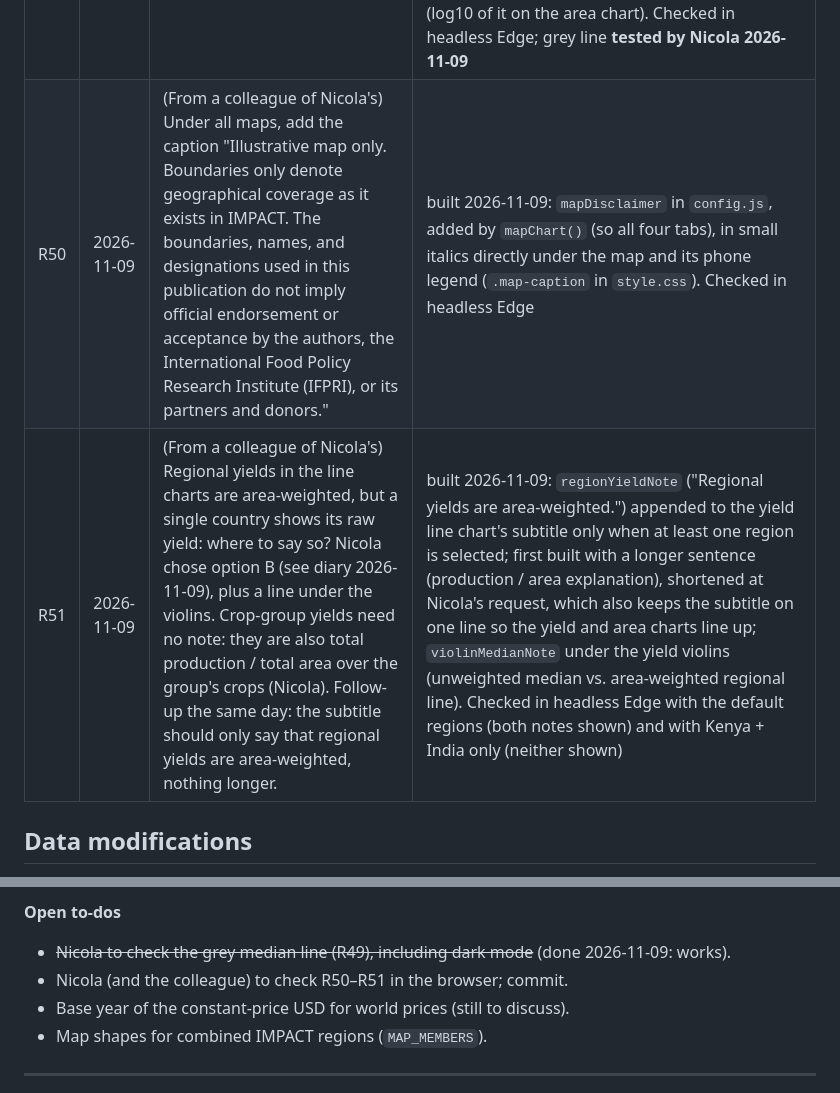
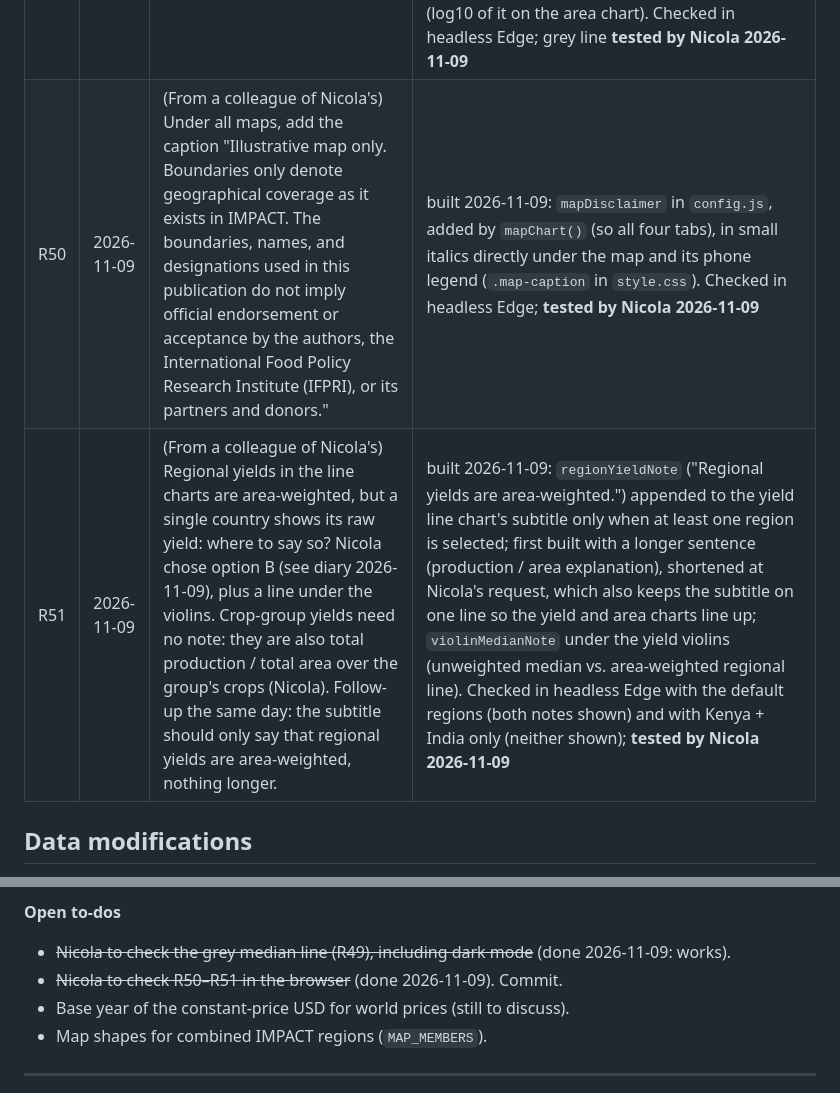
Before and after one commit to NicIMPACT/GOR2026-DASHBOARD, a Markdown page: memos/progress.md, 2 parts joined by grey strips. GitHub-like rendering.

Commit message:
just a memo change

```diff
--- a/memos/progress.md
+++ b/memos/progress.md
@@ -55,8 +55,8 @@ This is a running list of Nicola's instructions for the dashboard and the status
 | R47 | 2026-11-06 | New colours. Food groups: ColorBrewer Set1 (n = 7) in the order ASF, CER, F&V, O&S, PUL, RTB, OTH. Regions: ColorBrewer Dark2 (n = 7) in the order CWANA, ESA, LAC, SA, SEA, WCA, ROW. | built 2026-11-06: `foodGroupColors`, `series` and `regionSlots` in `config.js`. CG regions now always keep their own colour. Other regions take grey first, then the colour of an unselected CG region, and give it back if that region is added (`assignSlots()` in `app.js`). Checked in headless Edge (food security and yield & area tabs, default selection). Roots, tubers & bananas changed from Set1's yellow to a darker gold (`#e6c700`) for contrast on white. Mixed selection, dark mode and the new gold **tested by Nicola 2026-11-06** |
 | R48 | 2026-11-09 | Production & demand tab: start on Rice too, instead of Cereals. | built 2026-11-09: `defaults.commodity.production` in `config.js`. Shared links keep their own commodity. Checked in headless Edge |
 | R49 | 2026-11-09 | (From a colleague of Nicola's) Add a line marking the median to the violin plot, labelled "median" if possible, otherwise explained in a note under the figure. | built 2026-11-09: a short dark-grey horizontal line on each violin (a `line-ew` marker, as Plotly only draws a median inside the box removed in R46); first drawn black (text colour, 2.5 px), changed the same day to dark grey (`--text-muted`: #6b6a65 light, #a3a29b dark mode; 2 px) because black overwhelmed the figure (Nicola); "Median" legend entry at the top right; subtitle adds "Grey line: median country value."; hover gives the value and the number of countries; one "Median (n countries)" row per region in the data table and CSV. Unweighted median of raw country values (log10 of it on the area chart). Checked in headless Edge; grey line **tested by Nicola 2026-11-09** |
-| R50 | 2026-11-09 | (From a colleague of Nicola's) Under all maps, add the caption "Illustrative map only. Boundaries only denote geographical coverage as it exists in IMPACT. The boundaries, names, and designations used in this publication do not imply official endorsement or acceptance by the authors, the International Food Policy Research Institute (IFPRI), or its partners and donors." | built 2026-11-09: `mapDisclaimer` in `config.js`, added by `mapChart()` (so all four tabs), in small italics directly under the map and its phone legend (`.map-caption` in `style.css`). Checked in headless Edge |
-| R51 | 2026-11-09 | (From a colleague of Nicola's) Regional yields in the line charts are area-weighted, but a single country shows its raw yield: where to say so? Nicola chose option B (see diary 2026-11-09), plus a line under the violins. Crop-group yields need no note: they are also total production / total area over the group's crops (Nicola). Follow-up the same day: the subtitle should only say that regional yields are area-weighted, nothing longer. | built 2026-11-09: `regionYieldNote` ("Regional yields are area-weighted.") appended to the yield line chart's subtitle only when at least one region is selected; first built with a longer sentence (production / area explanation), shortened at Nicola's request, which also keeps the subtitle on one line so the yield and area charts line up; `violinMedianNote` under the yield violins (unweighted median vs. area-weighted regional line). Checked in headless Edge with the default regions (both notes shown) and with Kenya + India only (neither shown) |
+| R50 | 2026-11-09 | (From a colleague of Nicola's) Under all maps, add the caption "Illustrative map only. Boundaries only denote geographical coverage as it exists in IMPACT. The boundaries, names, and designations used in this publication do not imply official endorsement or acceptance by the authors, the International Food Policy Research Institute (IFPRI), or its partners and donors." | built 2026-11-09: `mapDisclaimer` in `config.js`, added by `mapChart()` (so all four tabs), in small italics directly under the map and its phone legend (`.map-caption` in `style.css`). Checked in headless Edge; **tested by Nicola 2026-11-09** |
+| R51 | 2026-11-09 | (From a colleague of Nicola's) Regional yields in the line charts are area-weighted, but a single country shows its raw yield: where to say so? Nicola chose option B (see diary 2026-11-09), plus a line under the violins. Crop-group yields need no note: they are also total production / total area over the group's crops (Nicola). Follow-up the same day: the subtitle should only say that regional yields are area-weighted, nothing longer. | built 2026-11-09: `regionYieldNote` ("Regional yields are area-weighted.") appended to the yield line chart's subtitle only when at least one region is selected; first built with a longer sentence (production / area explanation), shortened at Nicola's request, which also keeps the subtitle on one line so the yield and area charts line up; `violinMedianNote` under the yield violins (unweighted median vs. area-weighted regional line). Checked in headless Edge with the default regions (both notes shown) and with Kenya + India only (neither shown); **tested by Nicola 2026-11-09** |
 
 ## Data modifications
 
@@ -114,7 +114,7 @@ Claude also recommended a line under the violins, because their median is unweig
 
 **Open to-dos**
 - ~~Nicola to check the grey median line (R49), including dark mode~~ (done 2026-11-09: works).
-- Nicola (and the colleague) to check R50–R51 in the browser; commit.
+- ~~Nicola to check R50–R51 in the browser~~ (done 2026-11-09). Commit.
 - Base year of the constant-price USD for world prices (still to discuss).
 - Map shapes for combined IMPACT regions (`MAP_MEMBERS`).
 
```
